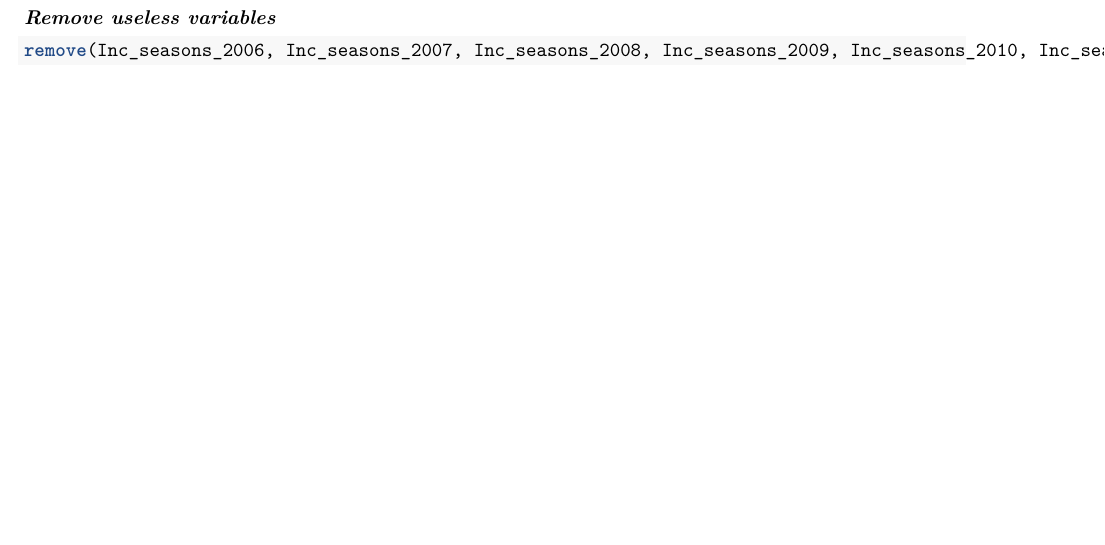
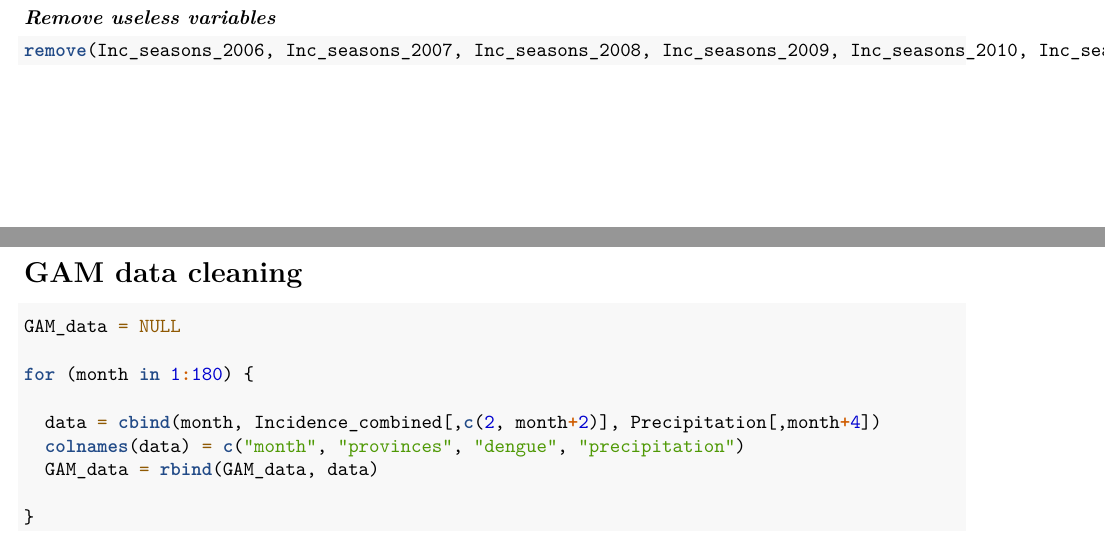
Before and after one commit to datascience-mobi-2023/topic04_team02, an R Markdown document (topic04dengue_team02precipitation.Rmd): part of page 66 of 66 before the commit and two parts of pages 66 and 67 of 67 after it, the two joined at a grey line, cut so that both start at the same text, the shorter picture padded with empty space. Rendered offline with R 4.5, knitr and Pandoc, then LaTeX, with nearby package versions; some code elsewhere in the file could not run offline.

Commit message:
GAM data cleaning
Cleaning the GAM data to fit the needed format

````diff
--- a/topic04dengue_team02precipitation.Rmd
+++ b/topic04dengue_team02precipitation.Rmd
@@ -1144,3 +1144,18 @@ colnames(Inc_seasons) = c("Districts_names", "FebApr", "MaiOct", "NovJan")
 ```{r}
 remove(Inc_seasons_2006, Inc_seasons_2007, Inc_seasons_2008, Inc_seasons_2009, Inc_seasons_2010, Inc_seasons_2011, Inc_seasons_2012, Inc_seasons_2013, Inc_seasons_2014, Inc_seasons_2015, Inc_seasons_2016, Inc_seasons_2017, Inc_seasons_2018, Inc_seasons_2019, Inc_seasons_2020)
 ```
+
+
+# GAM data cleaning
+
+```{r}
+GAM_data = NULL
+
+for (month in 1:180) {
+
+  data = cbind(month, Incidence_combined[,c(2, month+2)], Precipitation[,month+4])
+  colnames(data) = c("month", "provinces", "dengue", "precipitation")
+  GAM_data = rbind(GAM_data, data)
+
+}
+```
````
